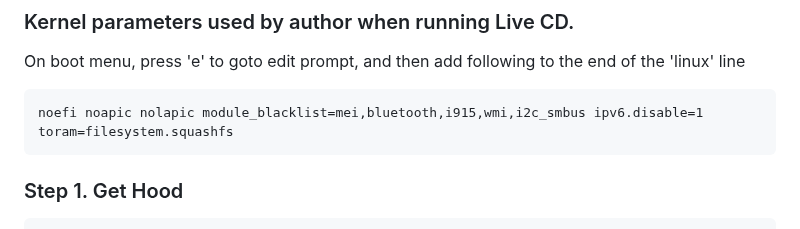
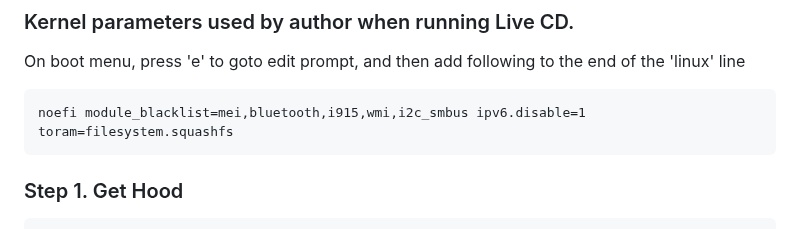
Before and after one commit to YongBinnnnnnnnnnnnnnnnnnnnnnnnnnnnnnnnn/hood, a Markdown page: README.md, the part around the change. GitHub-like rendering.

````diff
--- a/README.md
+++ b/README.md
@@ -108,7 +108,7 @@ Hood firewall now is possible to be installed to debian-based Linux systems. Thi
 On boot menu, press 'e' to goto edit prompt, and then add following to the end of the 'linux' line
 
 ```
-noefi noapic nolapic module_blacklist=mei,bluetooth,i915,wmi,i2c_smbus ipv6.disable=1 toram=filesystem.squashfs
+noefi module_blacklist=mei,bluetooth,i915,wmi,i2c_smbus ipv6.disable=1 toram=filesystem.squashfs
 ```
 
 ### Step 1. Get Hood
````
